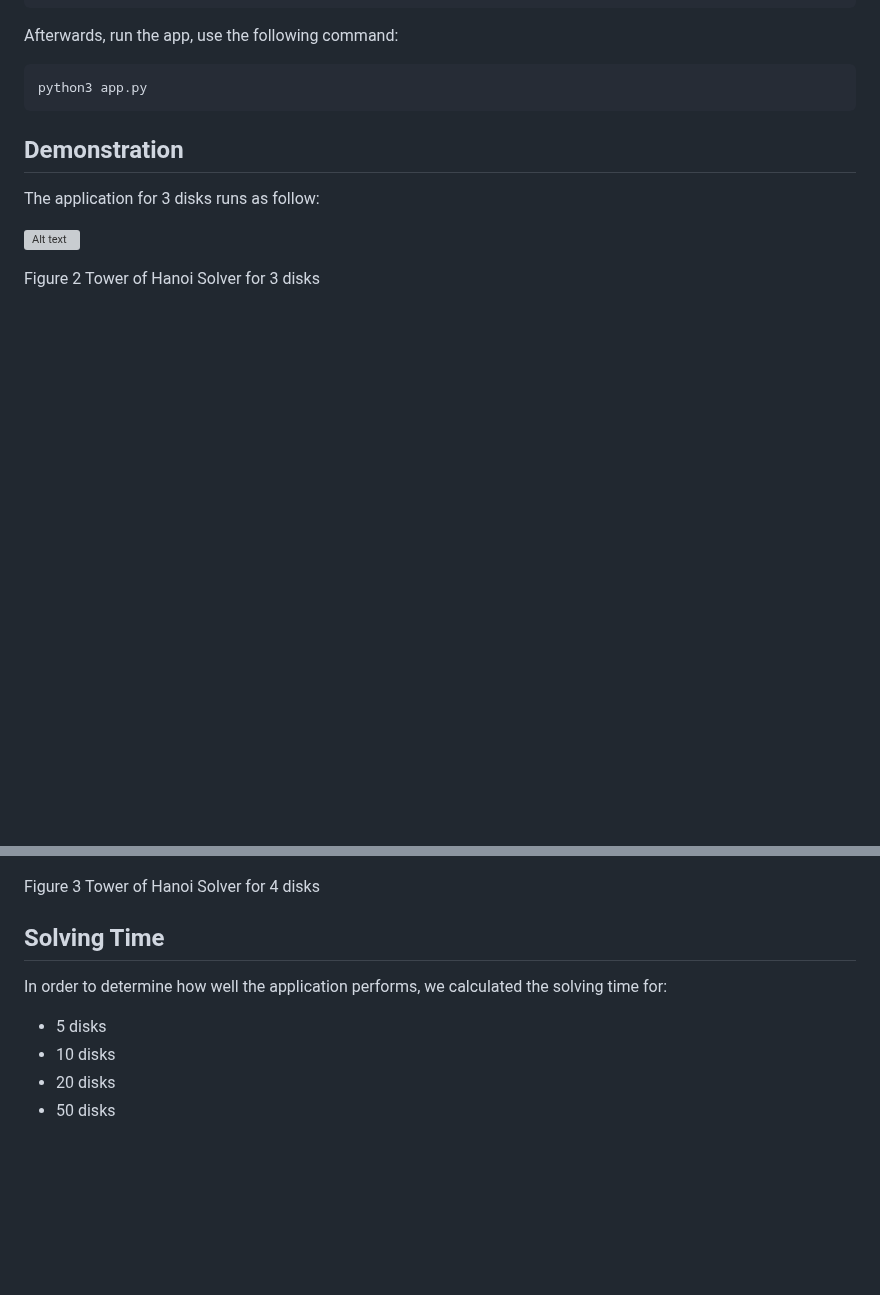
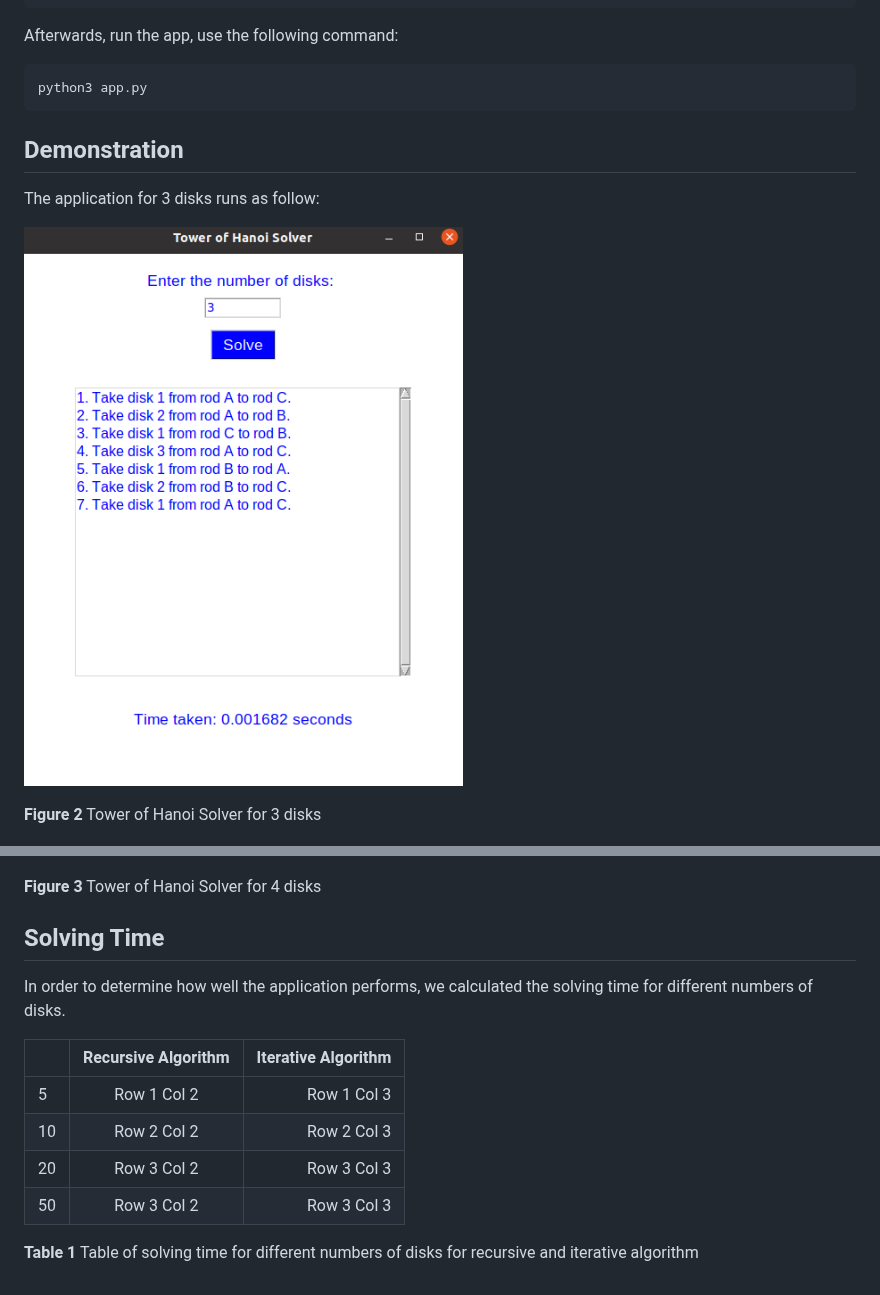
Before and after one commit to hristinanikpi/tower_of_hanoi, a Markdown page: README.md, 2 parts joined by grey strips. GitHub-like rendering; blank space fills up the shorter version; grey boxes are pictures that could not be loaded.

Commit message:
add table of solving time to readme

```diff
--- a/README.md
+++ b/README.md
@@ -92,18 +92,23 @@ python3 app.py
 
 The application for 3 disks runs as follow:
 
-![Alt text](images/Solution_3_disks.png)
+![Alt text](images/solution_3_disks.png)
 
-Figure 2 Tower of Hanoi Solver for 3 disks
+**Figure 2** Tower of Hanoi Solver for 3 disks
 
 ![Alt text](images/solution_4_disks.png)
 
-Figure 3 Tower of Hanoi Solver for 4 disks
+**Figure 3** Tower of Hanoi Solver for 4 disks
 
 ## Solving Time
 
-In order to determine how well the application performs, we calculated the solving time for:
-- 5 disks
-- 10 disks
-- 20 disks
-- 50 disks
+In order to determine how well the application performs, we calculated the solving time for different numbers of disks.
+
+|    | Recursive Algorithm   | Iterative Algorithm   |
+|------------|:----------:|-----------:|
+| 5| Row 1 Col 2| Row 1 Col 3|
+| 10| Row 2 Col 2| Row 2 Col 3|
+| 20| Row 3 Col 2| Row 3 Col 3|
+| 50| Row 3 Col 2| Row 3 Col 3|
+
+**Table 1** Table of solving time for different numbers of disks for recursive and iterative algorithm
```
Also changed, not shown: other parts of README.md (+1 -1 lines).
